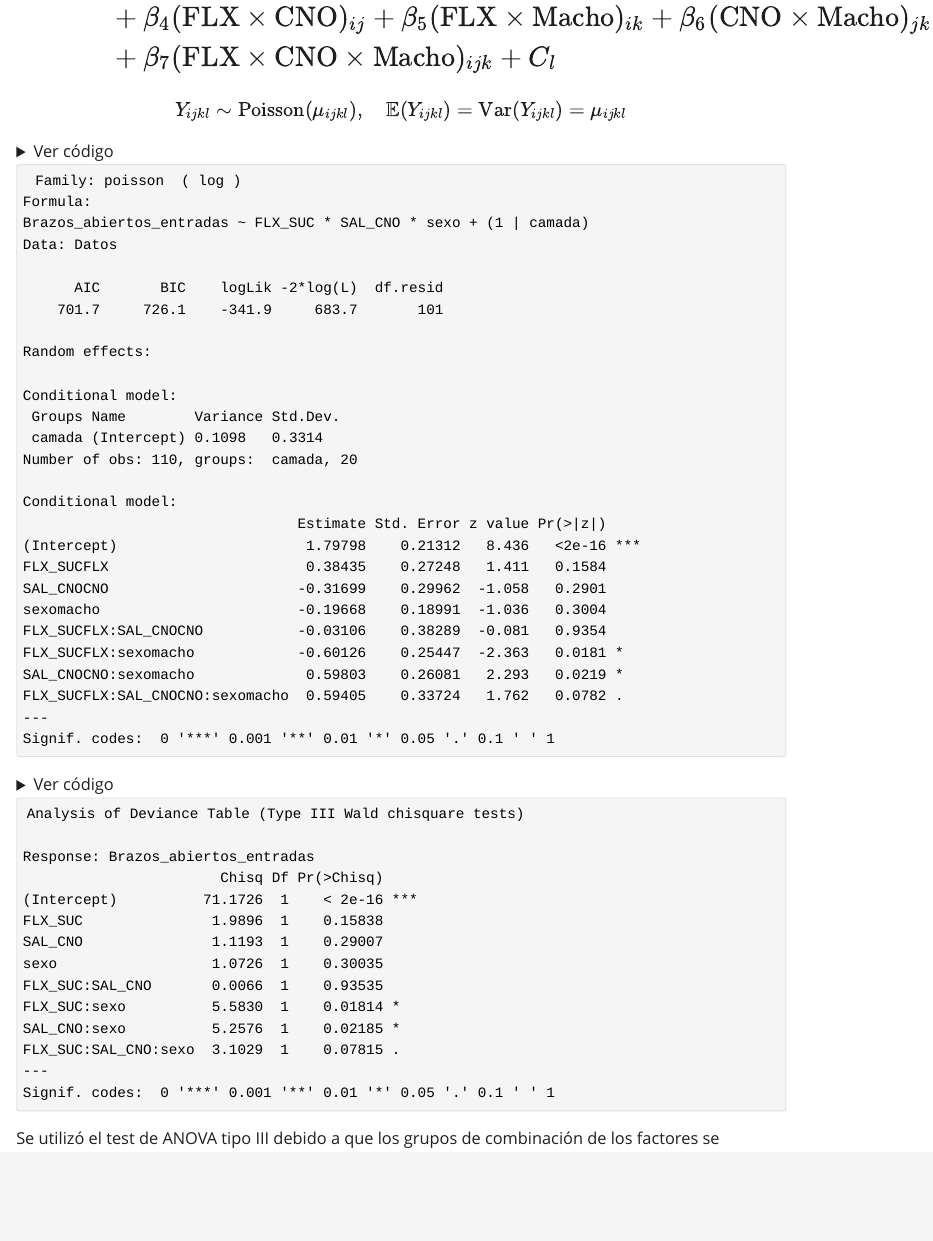
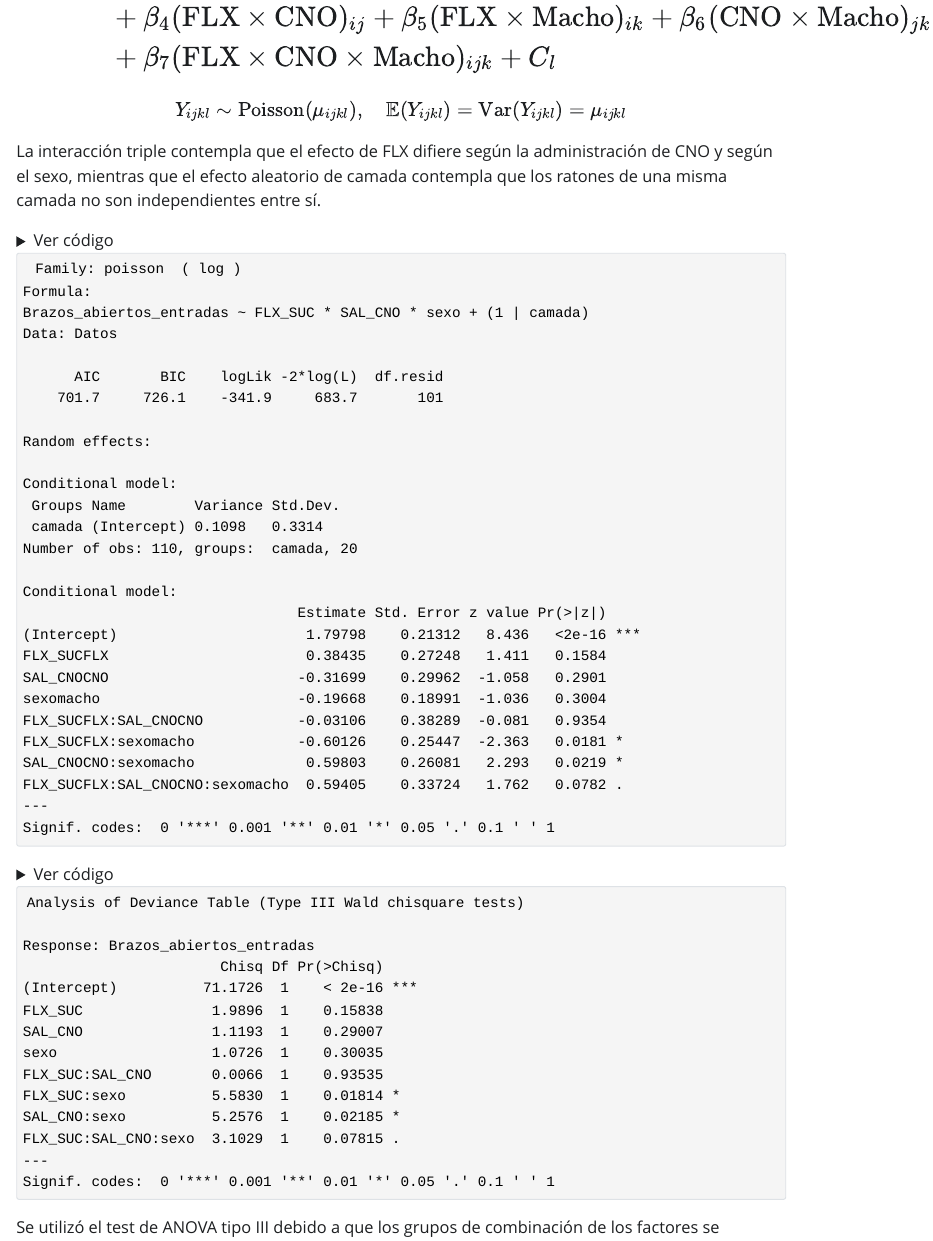
Before and after one commit to mmalbarran/Biome2_TPfinal, a Quarto document (TP_Final_BIOME2_Informe.qmd): the page in a window 1100 px wide, from 4470 px down. The pictures show the output file TP_Final_BIOME2_Informe.html that the author committed with the source, opened offline; Quarto's library style sheets are replaced by a plain one without menus; long lines of code are wrapped.

Commit message:
Otros mini ajustes de acentos y frases

````diff
--- a/TP_Final_BIOME2_Informe.qmd
+++ b/TP_Final_BIOME2_Informe.qmd
@@ -199,6 +199,8 @@ Y_{ijkl} = {} & \beta_0 + \beta_1 \text{FLX}_i + \beta_2 \text{CNO}_j + \beta_3
 \end{aligned}$$
 
 $$Y_{ijkl} \sim \text{Poisson}(\mu_{ijkl}), \quad \mathbb{E}(Y_{ijkl}) = \text{Var}(Y_{ijkl}) = \mu_{ijkl}$$
+
+La interacción triple contempla que el efecto de FLX difiere según la administración de CNO y según el sexo, mientras que el efecto aleatorio de camada contempla que los ratones de una misma camada no son independientes entre sí.
 
 ```{r}
 #| code-fold: true
````
Also changed, not shown: TP_Final_BIOME2_Informe.html, TP_Final_BIOME2_Informe.qmd (2 more changed lines).
